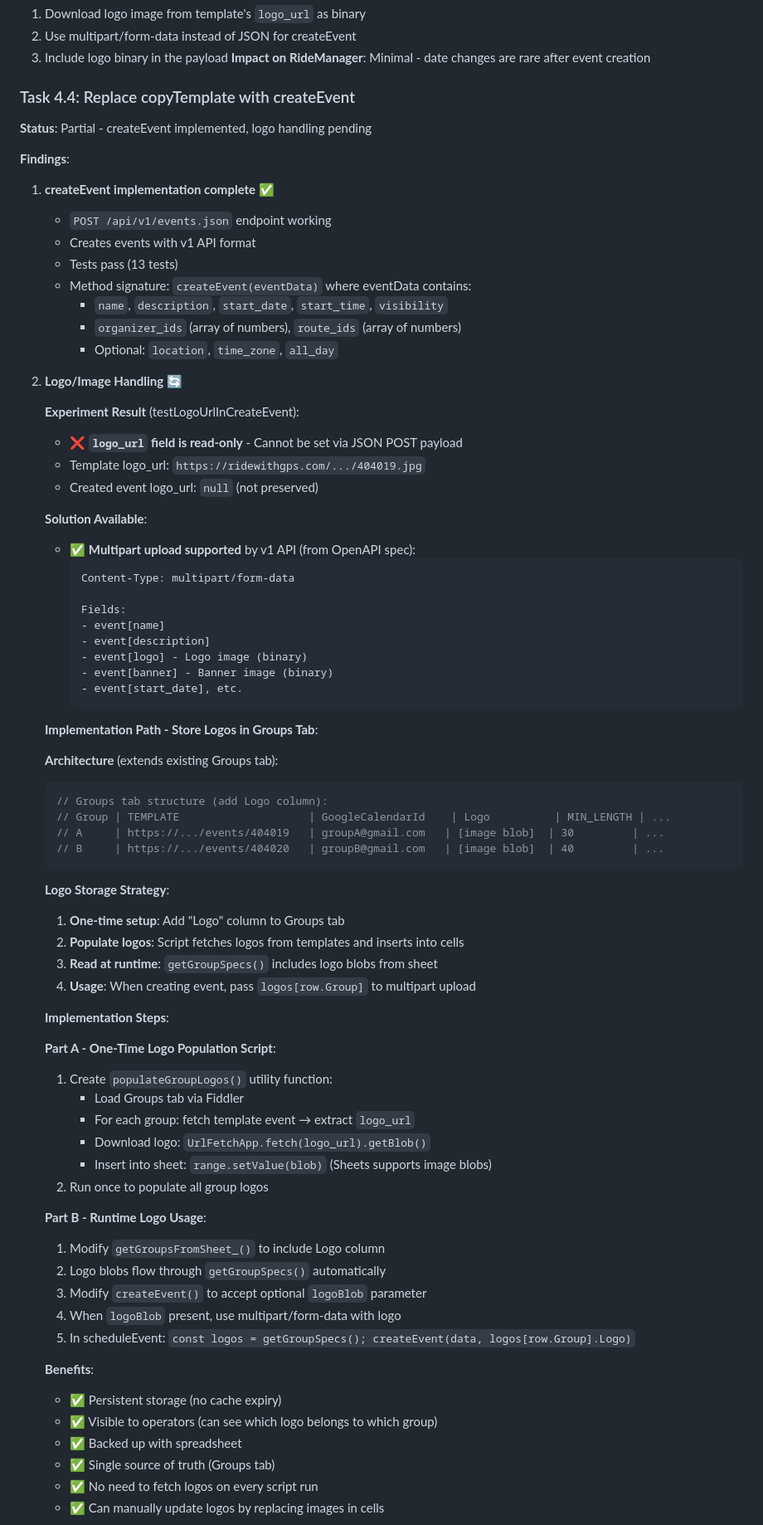
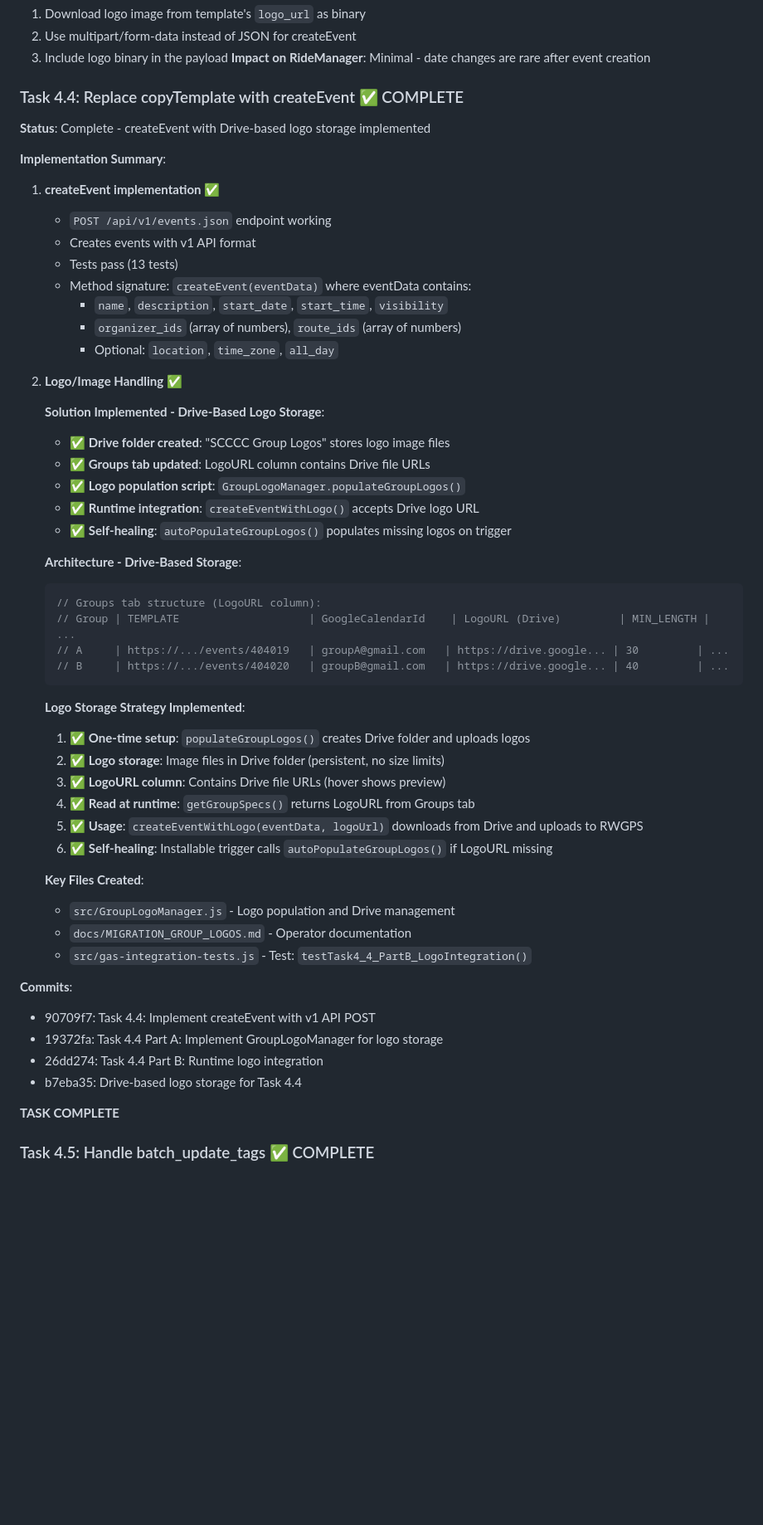
Before and after one commit to TobyHFerguson/RideManager, a Markdown page: RWGPS_TASKS.md, the part around one of its changes. Shown at 83% size. Rendered like a GitHub page; blank space fills up the shorter version.

````diff
--- a/RWGPS_TASKS.md
+++ b/RWGPS_TASKS.md
@@ -645,13 +645,13 @@ Fields:
 3. Include logo binary in the payload
 **Impact on RideManager**: Minimal - date changes are rare after event creation
 
-### Task 4.4: Replace copyTemplate with createEvent
+### Task 4.4: Replace copyTemplate with createEvent ✅ COMPLETE
 
-**Status**: Partial - createEvent implemented, logo handling pending
+**Status**: Complete - createEvent with Drive-based logo storage implemented
 
-**Findings**:
+**Implementation Summary**:
 
-1. **createEvent implementation complete** ✅
+1. **createEvent implementation** ✅
    - `POST /api/v1/events.json` endpoint working
    - Creates events with v1 API format
    - Tests pass (13 tests)
@@ -660,64 +660,43 @@ Fields:
      - `organizer_ids` (array of numbers), `route_ids` (array of numbers)
      - Optional: `location`, `time_zone`, `all_day`
 
-2. **Logo/Image Handling** 🔄
+2. **Logo/Image Handling** ✅
 
-   **Experiment Result** (testLogoUrlInCreateEvent):
-   - ❌ **`logo_url` field is read-only** - Cannot be set via JSON POST payload
-   - Template logo_url: `https://ridewithgps.com/.../404019.jpg`
-   - Created event logo_url: `null` (not preserved)
+   **Solution Implemented - Drive-Based Logo Storage**:
+   - ✅ **Drive folder created**: "SCCCC Group Logos" stores logo image files
+   - ✅ **Groups tab updated**: LogoURL column contains Drive file URLs
+   - ✅ **Logo population script**: `GroupLogoManager.populateGroupLogos()`
+   - ✅ **Runtime integration**: `createEventWithLogo()` accepts Drive logo URL
+   - ✅ **Self-healing**: `autoPopulateGroupLogos()` populates missing logos on trigger
 
-   **Solution Available**:
-   - ✅ **Multipart upload supported** by v1 API (from OpenAPI spec):
-     ```
-     Content-Type: multipart/form-data
-
-     Fields:
-     - event[name]
-     - event[description]
-     - event[logo] - Logo image (binary)
-     - event[banner] - Banner image (binary)
-     - event[start_date], etc.
-     ```
-
-   **Implementation Path - Store Logos in Groups Tab**:
-
-   **Architecture** (extends existing Groups tab):
+   **Architecture - Drive-Based Storage**:
    ```javascript
-   // Groups tab structure (add Logo column):
-   // Group | TEMPLATE                    | GoogleCalendarId    | Logo          | MIN_LENGTH | ...
-   // A     | https://.../events/404019   | groupA@gmail.com   | [image blob]  | 30         | ...
-   // B     | https://.../events/404020   | groupB@gmail.com   | [image blob]  | 40         | ...
+   // Groups tab structure (LogoURL column):
+   // Group | TEMPLATE                    | GoogleCalendarId    | LogoURL (Drive)         | MIN_LENGTH | ...
+   // A     | https://.../events/404019   | groupA@gmail.com   | https://drive.google... | 30         | ...
+   // B     | https://.../events/404020   | groupB@gmail.com   | https://drive.google... | 40         | ...
    ```
 
-   **Logo Storage Strategy**:
-   1. **One-time setup**: Add "Logo" column to Groups tab
-   2. **Populate logos**: Script fetches logos from templates and inserts into cells
-   3. **Read at runtime**: `getGroupSpecs()` includes logo blobs from sheet
-   4. **Usage**: When creating event, pass `logos[row.Group]` to multipart upload
+   **Logo Storage Strategy Implemented**:
+   1. ✅ **One-time setup**: `populateGroupLogos()` creates Drive folder and uploads logos
+   2. ✅ **Logo storage**: Image files in Drive folder (persistent, no size limits)
+   3. ✅ **LogoURL column**: Contains Drive file URLs (hover shows preview)
+   4. ✅ **Read at runtime**: `getGroupSpecs()` returns LogoURL from Groups tab
+   5. ✅ **Usage**: `createEventWithLogo(eventData, logoUrl)` downloads from Drive and uploads to RWGPS
+   6. ✅ **Self-healing**: Installable trigger calls `autoPopulateGroupLogos()` if LogoURL missing
 
-   **Implementation Steps**:
+   **Key Files Created**:
+   - `src/GroupLogoManager.js` - Logo population and Drive management
+   - `docs/MIGRATION_GROUP_LOGOS.md` - Operator documentation
+   - `src/gas-integration-tests.js` - Test: `testTask4_4_PartB_LogoIntegration()`
 
-   **Part A - One-Time Logo Population Script**:
-   1. Create `populateGroupLogos()` utility function:
-      - Load Groups tab via Fiddler
-      - For each group: fetch template event → extract `logo_url`
-      - Download logo: `UrlFetchApp.fetch(logo_url).getBlob()`
-      - Insert into sheet: `range.setValue(blob)` (Sheets supports image blobs)
-   2. Run once to populate all group logos
+**Commits**:
+- 90709f7: Task 4.4: Implement createEvent with v1 API POST
+- 19372fa: Task 4.4 Part A: Implement GroupLogoManager for logo storage
+- 26dd274: Task 4.4 Part B: Runtime logo integration
+- b7eba35: Drive-based logo storage for Task 4.4
 
-   **Part B - Runtime Logo Usage**:
-   1. Modify `getGroupsFromSheet_()` to include Logo column
-   2. Logo blobs flow through `getGroupSpecs()` automatically
-   3. Modify `createEvent()` to accept optional `logoBlob` parameter
-   4. When `logoBlob` present, use multipart/form-data with logo
-   5. In scheduleEvent: `const logos = getGroupSpecs(); createEvent(data, logos[row.Group].Logo)`
+**TASK COMPLETE**
 
-   **Benefits**:
-   - ✅ Persistent storage (no cache expiry)
-   - ✅ Visible to operators (can see which logo belongs to which group)
-   - ✅ Backed up with spreadsheet
-   - ✅ Single source of truth (Groups tab)
-   - ✅ No need to fetch logos on every script run
-   - ✅ Can manually update logos by replacing images in cells
+### Task 4.5: Handle batch_update_tags ✅ COMPLETE
 
````
Also changed, not shown: other parts of RWGPS_TASKS.md (+27 -37 lines).
